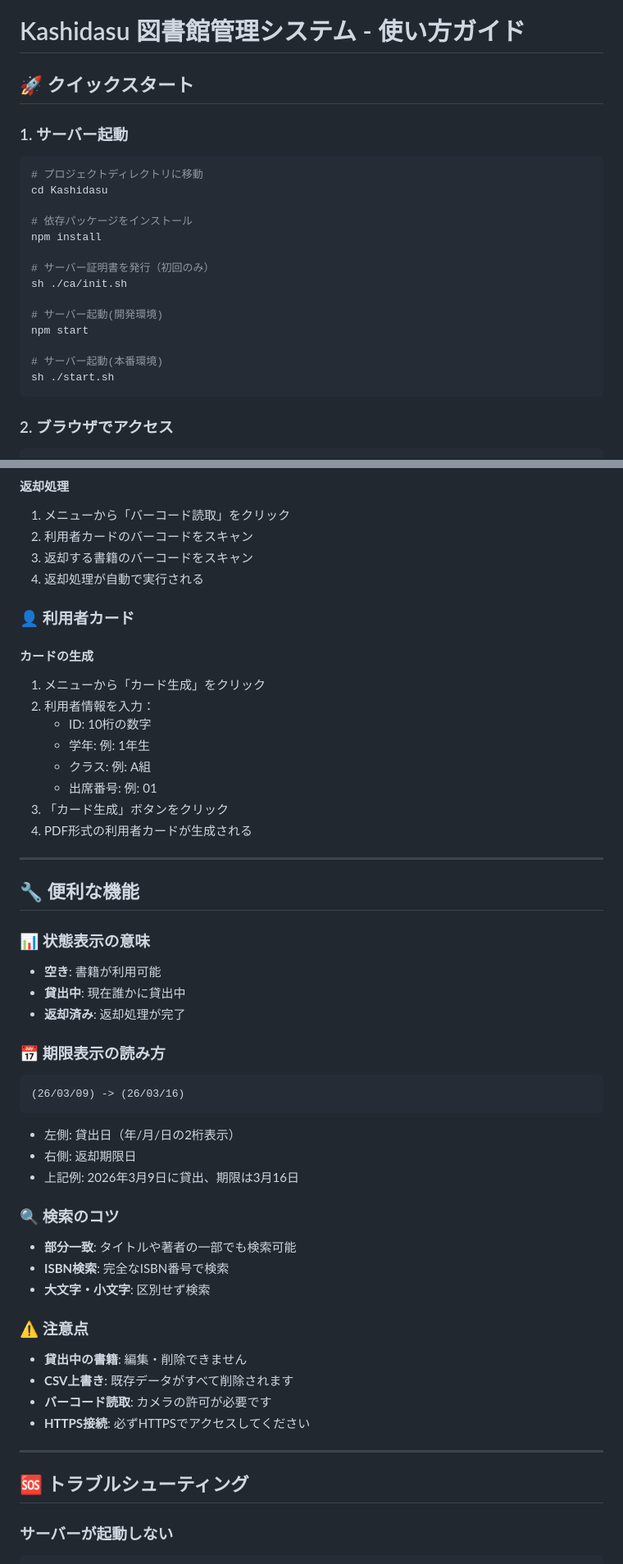
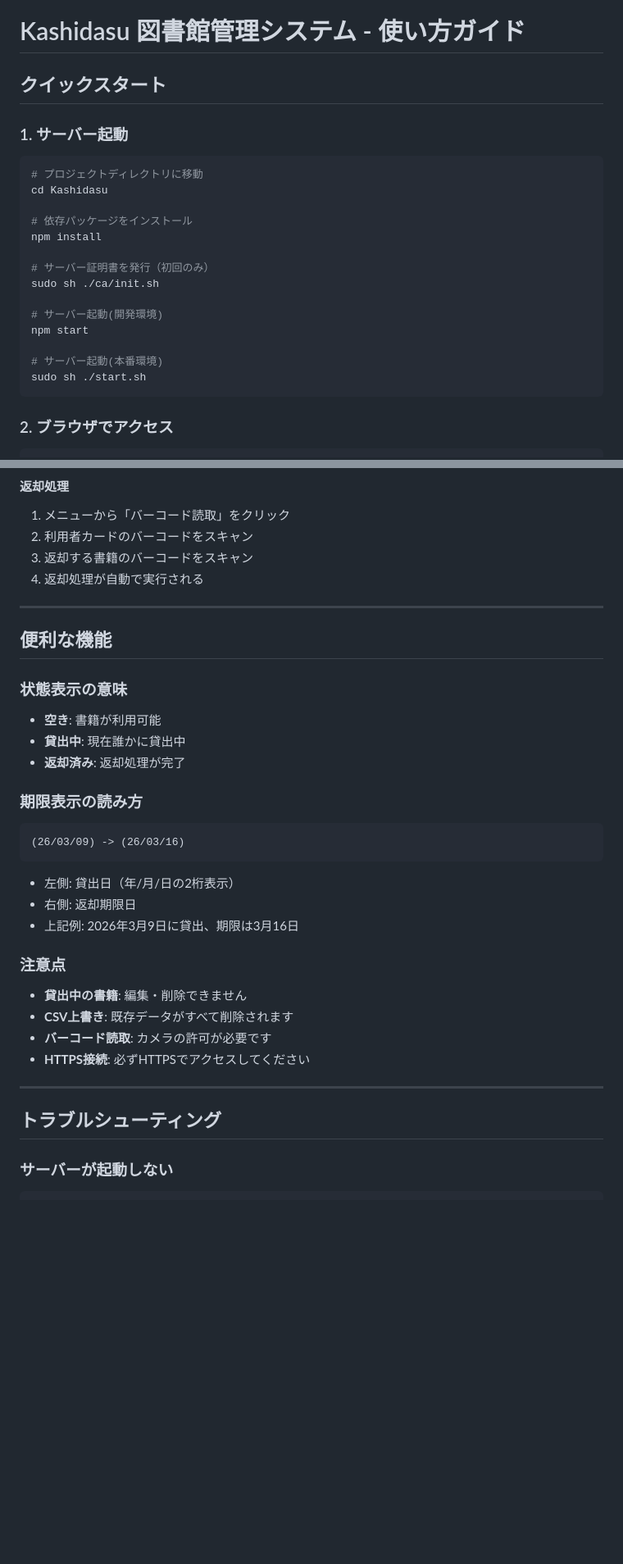
Before and after one commit to yukki072417/Kashidasu, a Markdown page: docs/usage.md, 2 parts joined by grey strips. Shown: that part at 82% size. GitHub-like rendering; blank space fills up the shorter version.

````diff
--- a/docs/usage.md
+++ b/docs/usage.md
@@ -1,6 +1,6 @@
 # Kashidasu 図書館管理システム - 使い方ガイド
 
-## 🚀 クイックスタート
+## クイックスタート
 
 ### 1. サーバー起動
 
@@ -12,13 +12,13 @@ cd Kashidasu
 npm install
 
 # サーバー証明書を発行（初回のみ）
-sh ./ca/init.sh
+sudo sh ./ca/init.sh
 
 # サーバー起動(開発環境)
 npm start
 
 # サーバー起動(本番環境)
-sh ./start.sh
+sudo sh ./start.sh
 ```
 
 ### 2. ブラウザでアクセス
@@ -128,30 +128,17 @@ ISBN,タイトル,著者
 3. 返却する書籍のバーコードをスキャン
 4. 返却処理が自動で実行される
 
-### 👤 利用者カード
-
-#### カードの生成
-
-1. メニューから「カード生成」をクリック
-2. 利用者情報を入力：
-   - ID: 10桁の数字
-   - 学年: 例: 1年生
-   - クラス: 例: A組
-   - 出席番号: 例: 01
-3. 「カード生成」ボタンをクリック
-4. PDF形式の利用者カードが生成される
-
 ---
 
-## 🔧 便利な機能
+## 便利な機能
 
-### 📊 状態表示の意味
+### 状態表示の意味
 
 - **空き**: 書籍が利用可能
 - **貸出中**: 現在誰かに貸出中
 - **返却済み**: 返却処理が完了
 
-### 📅 期限表示の読み方
+### 期限表示の読み方
 
 ```
 (26/03/09) -> (26/03/16)
@@ -161,13 +148,7 @@ ISBN,タイトル,著者
 - 右側: 返却期限日
 - 上記例: 2026年3月9日に貸出、期限は3月16日
 
-### 🔍 検索のコツ
-
-- **部分一致**: タイトルや著者の一部でも検索可能
-- **ISBN検索**: 完全なISBN番号で検索
-- **大文字・小文字**: 区別せず検索
-
-### ⚠️ 注意点
+### 注意点
 
 - **貸出中の書籍**: 編集・削除できません
 - **CSV上書き**: 既存データがすべて削除されます
@@ -176,7 +157,7 @@ ISBN,タイトル,著者
 
 ---
 
-## 🆘 トラブルシューティング
+## トラブルシューティング
 
 ### サーバーが起動しない
 
````
Also changed, not shown: other parts of docs/usage.md (+12 -17 lines), docs/README.md (+2 -0 lines), docs/images/KashidasuLogo.png, 2 other files.
